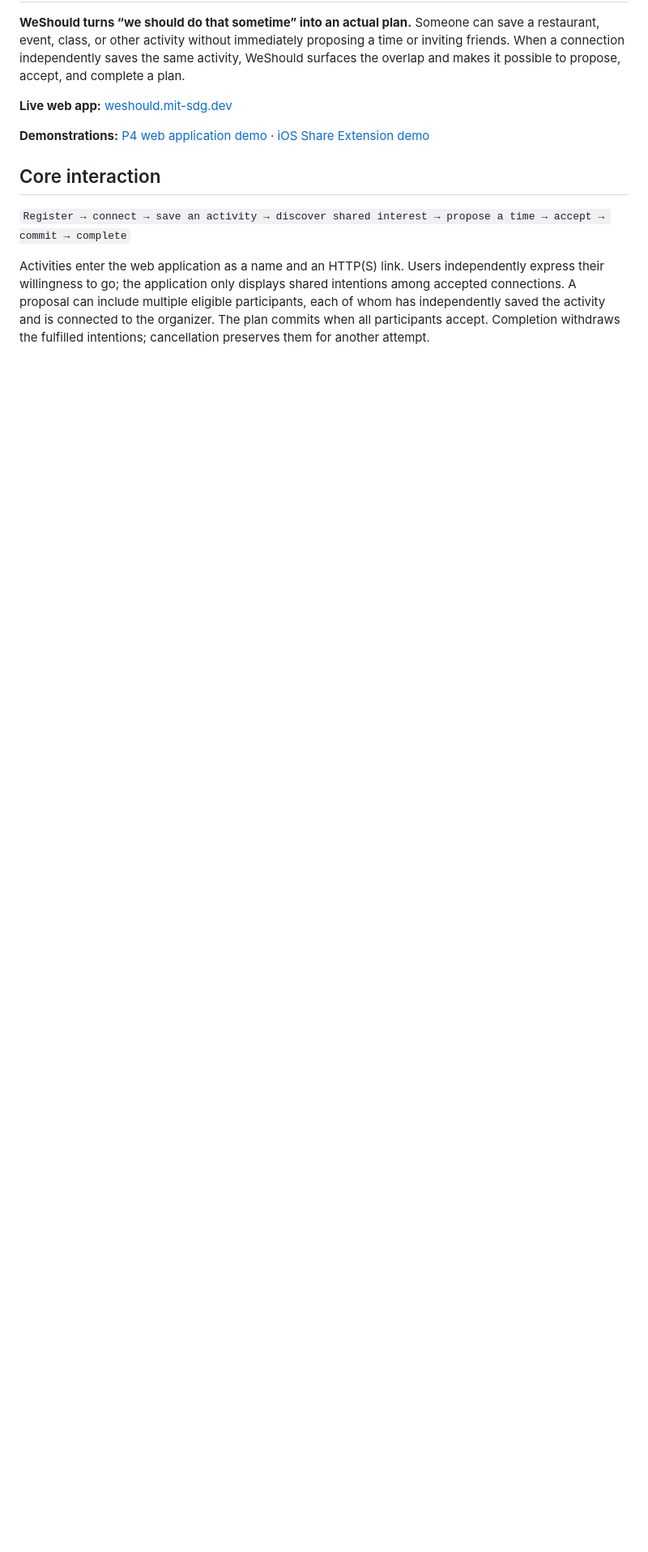
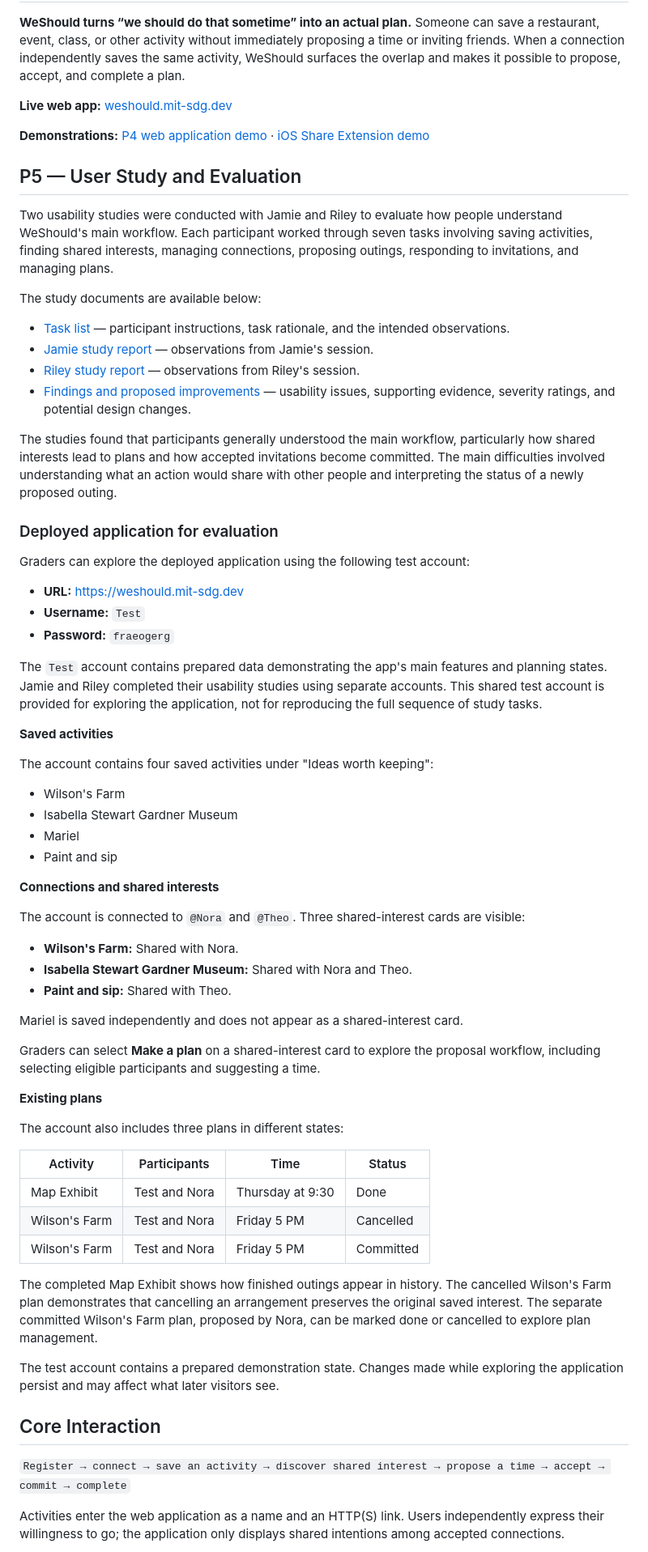
Before and after one commit to smin04/61040-personal-project, a Markdown page: README.md, the part around one of its changes. Shown at 81% size. Drawn GitHub-style; blank space fills up the shorter version.

Commit message:
Expand README with user study and evaluation sections

```diff
--- a/README.md
+++ b/README.md
@@ -6,9 +6,67 @@
 
 **Demonstrations:** [P4 web application demo](https://youtu.be/rc6xTzkLKjc) · [iOS Share Extension demo](https://youtube.com/shorts/qTrJqmveG7k)
 
-## Core interaction
+## P5 — User Study and Evaluation
+
+Two usability studies were conducted with Jamie and Riley to evaluate how people understand WeShould's main workflow. Each participant worked through seven tasks involving saving activities, finding shared interests, managing connections, proposing outings, responding to invitations, and managing plans.
+
+The study documents are available below:
+
+- [Task list](design/task-list.md) — participant instructions, task rationale, and the intended observations.
+- [Jamie study report](design/study-jamie.md) — observations from Jamie's session.
+- [Riley study report](design/study-riley.md) — observations from Riley's session.
+- [Findings and proposed improvements](design/findings.md) — usability issues, supporting evidence, severity ratings, and potential design changes.
+
+The studies found that participants generally understood the main workflow, particularly how shared interests lead to plans and how accepted invitations become committed. The main difficulties involved understanding what an action would share with other people and interpreting the status of a newly proposed outing.
+
+### Deployed application for evaluation
+
+Graders can explore the deployed application using the following test account:
+
+- **URL:** https://weshould.mit-sdg.dev
+- **Username:** `Test`
+- **Password:** `fraeogerg`
+
+The `Test` account contains prepared data demonstrating the app's main features and planning states. Jamie and Riley completed their usability studies using separate accounts. This shared test account is provided for exploring the application, not for reproducing the full sequence of study tasks.
+
+**Saved activities**
+
+The account contains four saved activities under "Ideas worth keeping":
+
+- Wilson's Farm
+- Isabella Stewart Gardner Museum
+- Mariel
+- Paint and sip
+
+**Connections and shared interests**
+
+The account is connected to `@Nora` and `@Theo`. Three shared-interest cards are visible:
+
+- **Wilson's Farm:** Shared with Nora.
+- **Isabella Stewart Gardner Museum:** Shared with Nora and Theo.
+- **Paint and sip:** Shared with Theo.
+
+Mariel is saved independently and does not appear as a shared-interest card.
+
+Graders can select **Make a plan** on a shared-interest card to explore the proposal workflow, including selecting eligible participants and suggesting a time.
+
+**Existing plans**
+
+The account also includes three plans in different states:
+
+| Activity | Participants | Time | Status |
+|---|---|---|---|
+| Map Exhibit | Test and Nora | Thursday at 9:30 | Done |
+| Wilson's Farm | Test and Nora | Friday 5 PM | Cancelled |
+| Wilson's Farm | Test and Nora | Friday 5 PM | Committed |
+
+The completed Map Exhibit shows how finished outings appear in history. The cancelled Wilson's Farm plan demonstrates that cancelling an arrangement preserves the original saved interest. The separate committed Wilson's Farm plan, proposed by Nora, can be marked done or cancelled to explore plan management.
+
+The test account contains a prepared demonstration state. Changes made while exploring the application persist and may affect what later visitors see.
+
+## Core Interaction
 
 `Register → connect → save an activity → discover shared interest → propose a time → accept → commit → complete`
 
-Activities enter the web application as a name and an HTTP(S) link. Users independently express their willingness to go; the application only displays shared intentions among accepted connections. A proposal can include multiple eligible participants, each of whom has independently saved the activity and is connected to the organizer. The plan commits when all participants accept. Completion withdraws the fulfilled intentions; cancellation preserves them for another attempt.
+Activities enter the web application as a name and an HTTP(S) link. Users independently express their willingness to go; the application only displays shared intentions among accepted connections.
 
```
Also changed, not shown: other parts of README.md (+39 -10 lines).
